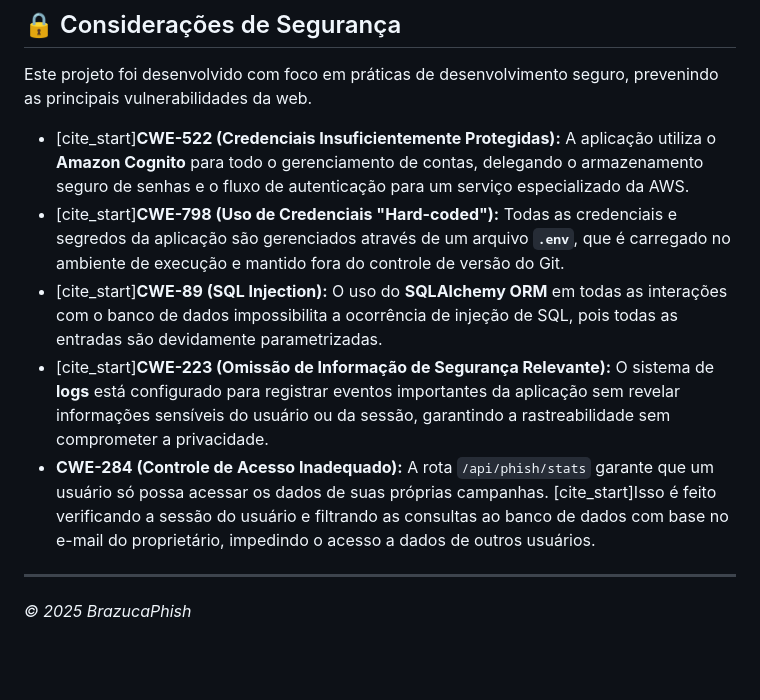
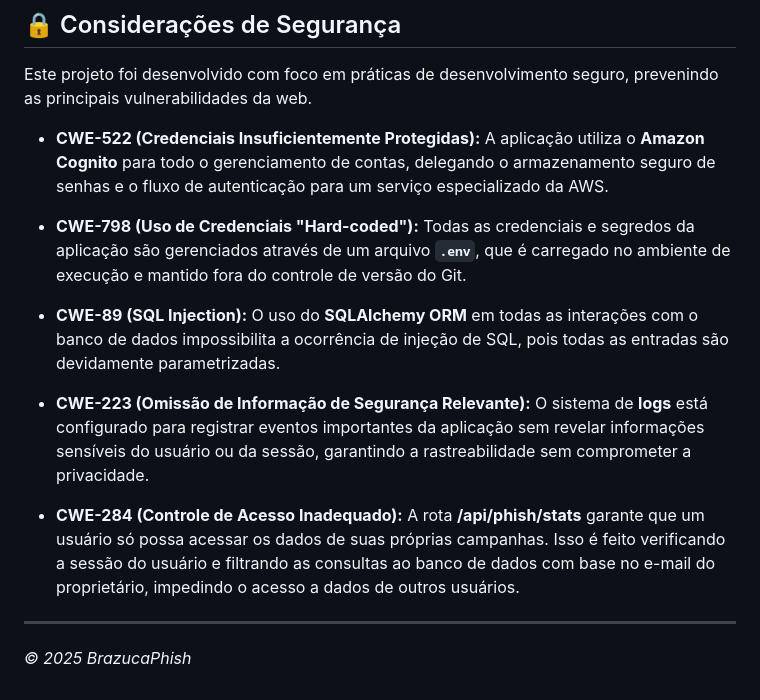
Before and after one commit to Enzzin/Software-Seguro, a Markdown page: README.md, the part around the change. Drawn GitHub-style; blank space fills up the shorter version.

```diff
--- a/README.md
+++ b/README.md
@@ -65,11 +65,15 @@ O projeto é conteinerizado com Docker e utiliza as seguintes tecnologias:
 
 Este projeto foi desenvolvido com foco em práticas de desenvolvimento seguro, prevenindo as principais vulnerabilidades da web.
 
-* [cite_start]**CWE-522 (Credenciais Insuficientemente Protegidas):** A aplicação utiliza o **Amazon Cognito** para todo o gerenciamento de contas, delegando o armazenamento seguro de senhas e o fluxo de autenticação para um serviço especializado da AWS.
-* [cite_start]**CWE-798 (Uso de Credenciais "Hard-coded"):** Todas as credenciais e segredos da aplicação são gerenciados através de um arquivo **`.env`**, que é carregado no ambiente de execução e mantido fora do controle de versão do Git.
-* [cite_start]**CWE-89 (SQL Injection):** O uso do **SQLAlchemy ORM** em todas as interações com o banco de dados impossibilita a ocorrência de injeção de SQL, pois todas as entradas são devidamente parametrizadas.
-* [cite_start]**CWE-223 (Omissão de Informação de Segurança Relevante):** O sistema de **logs** está configurado para registrar eventos importantes da aplicação sem revelar informações sensíveis do usuário ou da sessão, garantindo a rastreabilidade sem comprometer a privacidade.
-* **CWE-284 (Controle de Acesso Inadequado):** A rota `/api/phish/stats` garante que um usuário só possa acessar os dados de suas próprias campanhas. [cite_start]Isso é feito verificando a sessão do usuário e filtrando as consultas ao banco de dados com base no e-mail do proprietário, impedindo o acesso a dados de outros usuários.
+* **CWE-522 (Credenciais Insuficientemente Protegidas):** A aplicação utiliza o **Amazon Cognito** para todo o gerenciamento de contas, delegando o armazenamento seguro de senhas e o fluxo de autenticação para um serviço especializado da AWS.
+
+* **CWE-798 (Uso de Credenciais "Hard-coded"):** Todas as credenciais e segredos da aplicação são gerenciados através de um arquivo **`.env`**, que é carregado no ambiente de execução e mantido fora do controle de versão do Git.
+
+* **CWE-89 (SQL Injection):** O uso do **SQLAlchemy ORM** em todas as interações com o banco de dados impossibilita a ocorrência de injeção de SQL, pois todas as entradas são devidamente parametrizadas.
+
+* **CWE-223 (Omissão de Informação de Segurança Relevante):** O sistema de **logs** está configurado para registrar eventos importantes da aplicação sem revelar informações sensíveis do usuário ou da sessão, garantindo a rastreabilidade sem comprometer a privacidade.
+
+* **CWE-284 (Controle de Acesso Inadequado):** A rota **/api/phish/stats** garante que um usuário só possa acessar os dados de suas próprias campanhas. Isso é feito verificando a sessão do usuário e filtrando as consultas ao banco de dados com base no e-mail do proprietário, impedindo o acesso a dados de outros usuários.
 
 ---
 _© 2025 BrazucaPhish_
```
